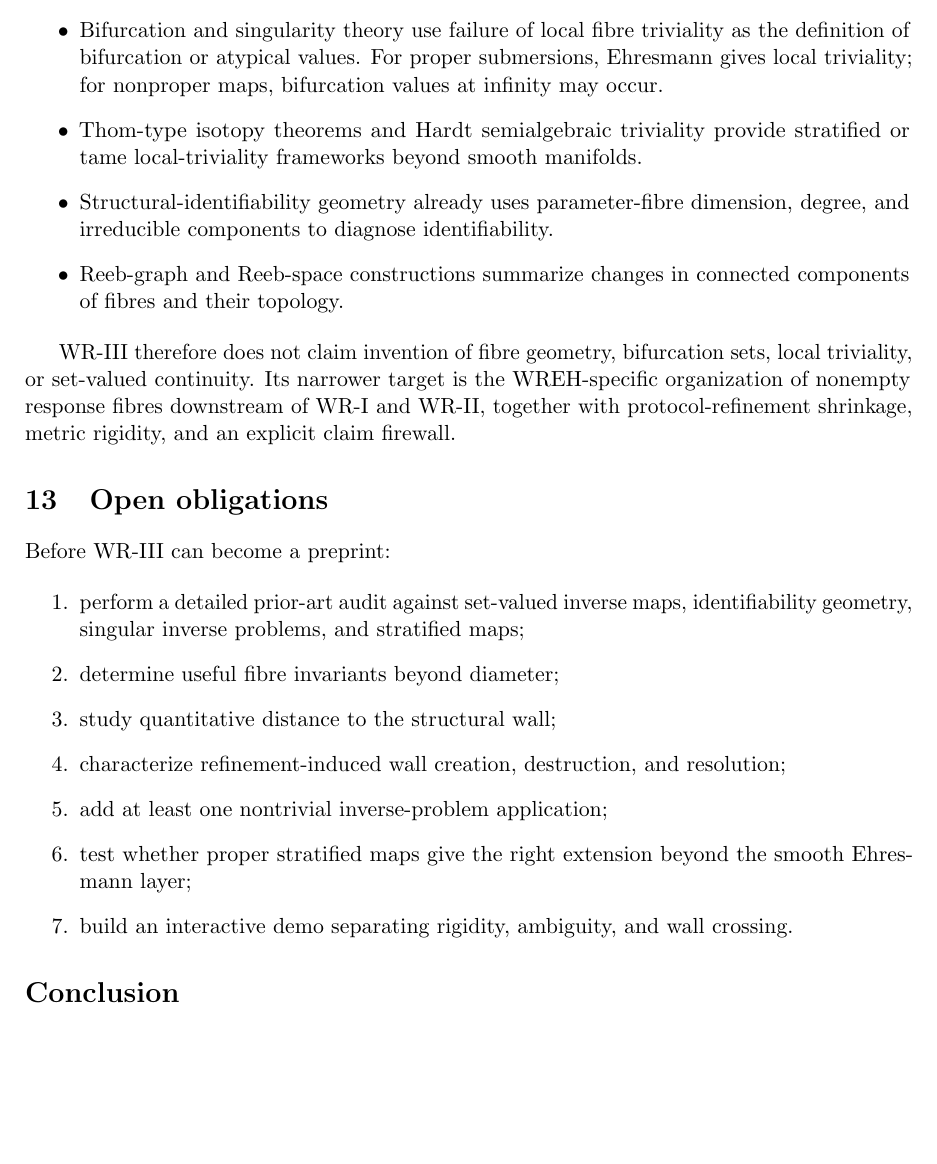
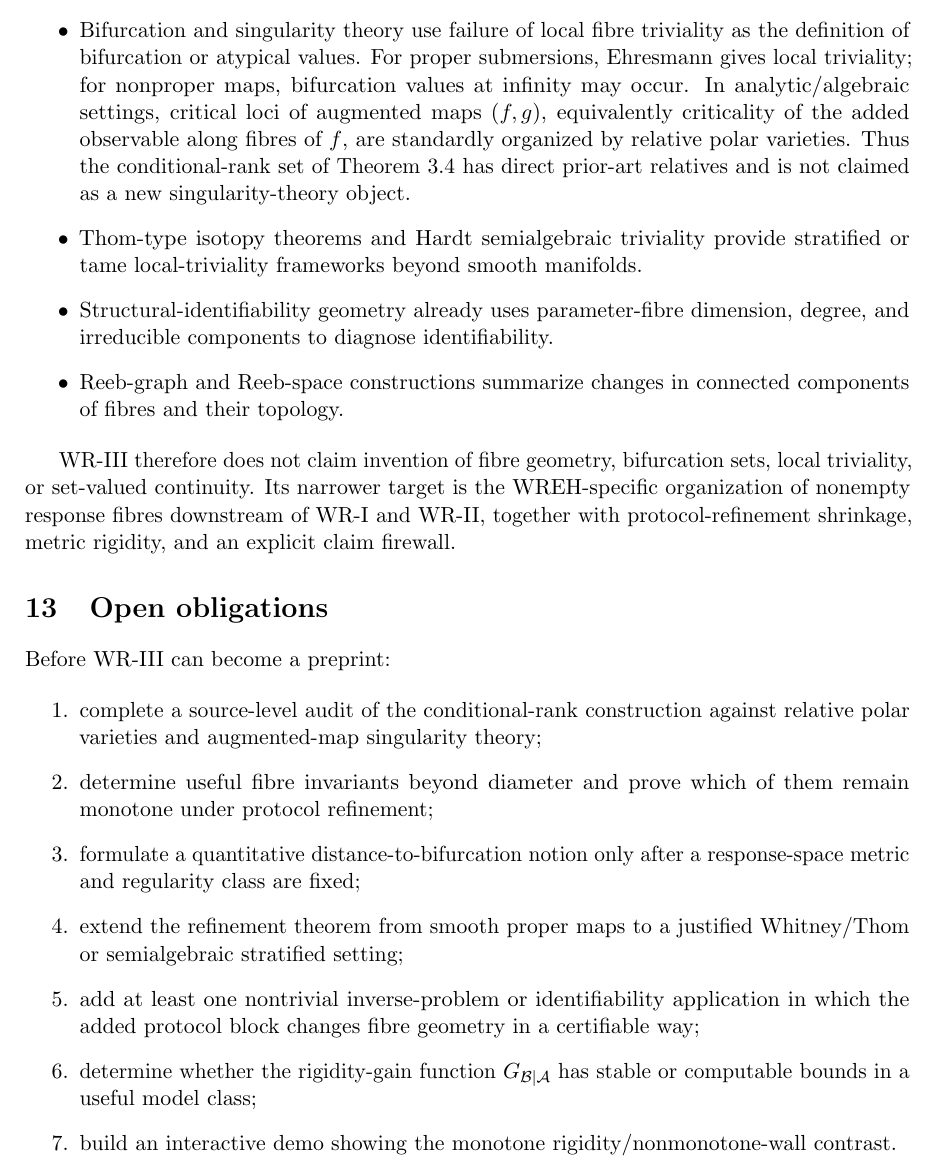
Before and after one commit to AIDevelopersMonster/WREH, a LaTeX paper (papers/WR-III/WREH_WR-III_Mathematical_Spine_v0.3.tex): part of page 9 of 10, cut so that both start at the same text, the shorter picture padded with empty space. Compiled offline with pdfLaTeX.

Commit message:
Narrow WR-III refinement novelty after singularity prior-art check

```diff
--- a/papers/WR-III/WREH_WR-III_Mathematical_Spine_v0.3.tex
+++ b/papers/WR-III/WREH_WR-III_Mathematical_Spine_v0.3.tex
@@ -697,7 +698,11 @@ infrastructure rather than novelty claims.
 \item Bifurcation and singularity theory use failure of local fibre
 triviality as the definition of bifurcation or atypical values. For proper
 submersions, Ehresmann gives local triviality; for nonproper maps, bifurcation
-values at infinity may occur.
+values at infinity may occur. In analytic/algebraic settings, critical loci of
+augmented maps \((f,g)\), equivalently criticality of the added observable
+along fibres of \(f\), are standardly organized by relative polar varieties.
+Thus the conditional-rank set of Theorem~\ref{thm:conditional-rank} has direct
+prior-art relatives and is not claimed as a new singularity-theory object.
 
 \item Thom-type isotopy theorems and Hardt semialgebraic triviality provide
 stratified or tame local-triviality frameworks beyond smooth manifolds.
@@ -720,17 +725,22 @@ explicit claim firewall.
 Before WR-III can become a preprint:
 
 \begin{enumerate}
-\item perform a detailed prior-art audit against set-valued inverse maps,
-identifiability geometry, singular inverse problems, and stratified maps;
-\item determine useful fibre invariants beyond diameter;
-\item study quantitative distance to the structural wall;
-\item characterize refinement-induced wall creation, destruction, and
-resolution;
-\item add at least one nontrivial inverse-problem application;
-\item test whether proper stratified maps give the right extension beyond the
-smooth Ehresmann layer;
-\item build an interactive demo separating rigidity, ambiguity, and wall
-crossing.
+\item complete a source-level audit of the conditional-rank construction
+against relative polar varieties and augmented-map singularity theory;
+\item determine useful fibre invariants beyond diameter and prove which of
+them remain monotone under protocol refinement;
+\item formulate a quantitative distance-to-bifurcation notion only after a
+response-space metric and regularity class are fixed;
+\item extend the refinement theorem from smooth proper maps to a justified
+Whitney/Thom or semialgebraic stratified setting;
+\item add at least one nontrivial inverse-problem or identifiability
+application in which the added protocol block changes fibre geometry in a
+certifiable way;
+\item determine whether the rigidity-gain function
+\(G_{\Bcal\mid\Acal}\) has stable or computable bounds in a useful model
+class;
+\item build an interactive demo showing the monotone rigidity/nonmonotone-wall
+contrast.
 \end{enumerate}
 
 \section*{Conclusion}
```
Also changed, not shown: papers/WR-III/WREH_WR-III_Mathematical_Spine_v0.3.tex (7 more changed lines).
